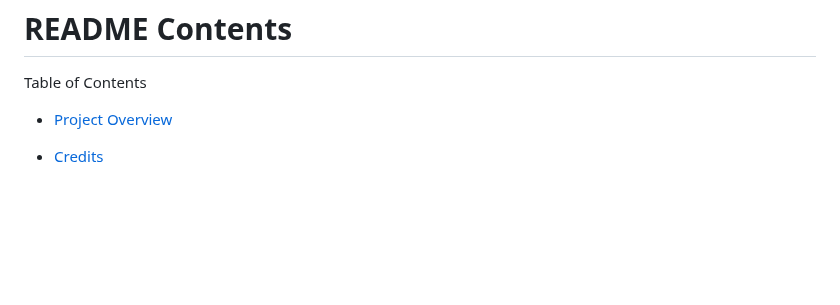
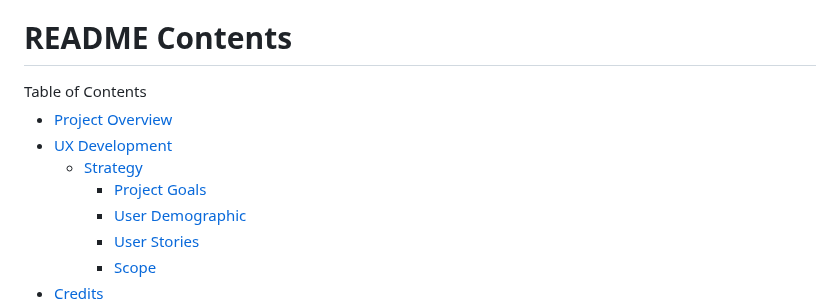
Before and after one commit to LidiaMorejudo/spanresources, a Markdown page: README.md, the part around the change. Rendered like a GitHub page; blank space fills up the shorter version.

Commit message:
Added index items to the ReadMe under UX Development

```diff
--- a/README.md
+++ b/README.md
@@ -21,7 +21,12 @@ The choice to make this project was influenced by my desire to develop a resourc
 <summary>Table of Contents </summary>
 
 - [Project Overview](#project-overview)
-
+- [UX Development](#ux-development)
+  - [Strategy](#strategy)
+    - [Project Goals](#project-goals)
+    - [User Demographic](#user-demographic)
+    - [User Stories](#user-stories)
+    - [Scope](#scope)
 - [Credits](#credits)
   - [Content](#content)
   - [Media](#media)
```
